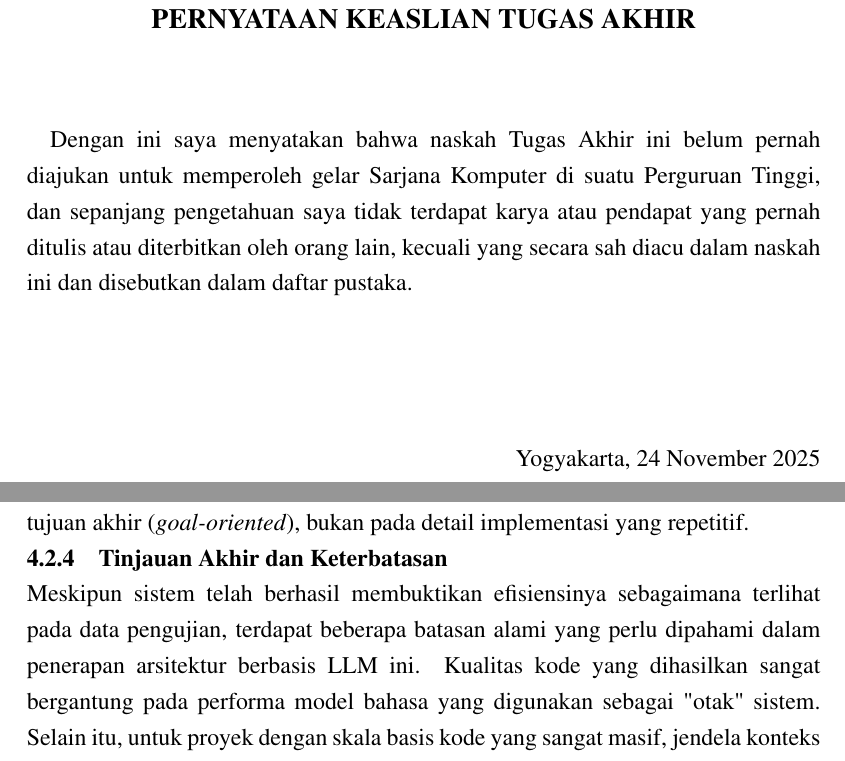
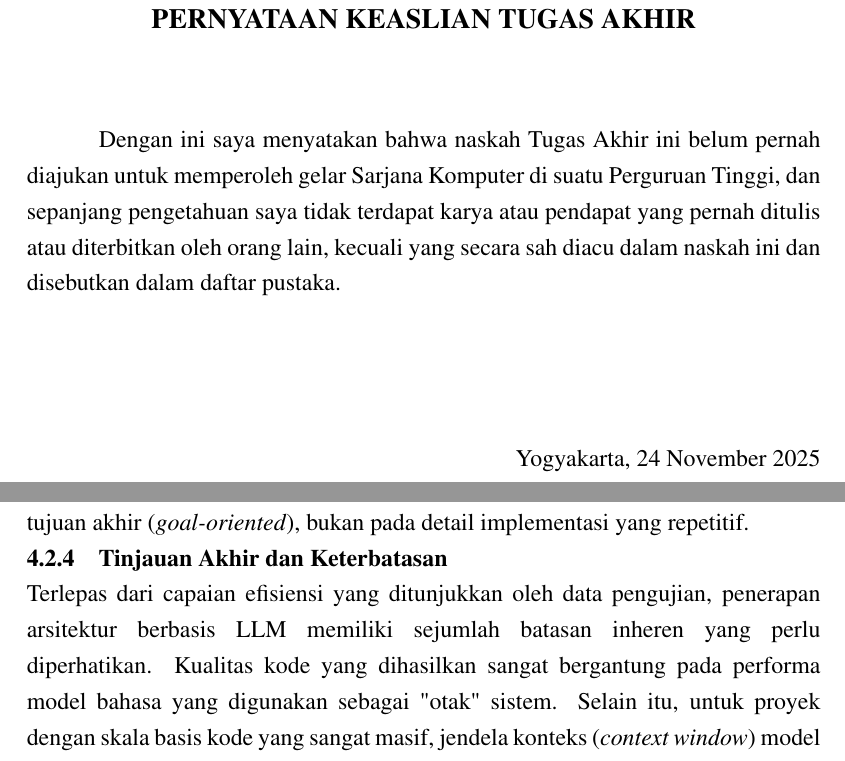
Before and after one commit to gtkrshnaaa/skripsipaicode, a LaTeX thesis (skripsi_latex/main.tex, which reads skripsi_latex/bab4_implementasi_hasil.tex): two parts of pages 5 and 47 of 55 before the commit and two parts of pages 5 and 48 of 56 after it, joined at a grey line, cut so that both start at the same text. Compiled offline with pdfLaTeX.

Commit message:
Enhance narrative in 4.2.4 and increase parindent to 1.27cm for visibility

```diff
--- a/skripsi_latex/bab4_implementasi_hasil.tex
+++ b/skripsi_latex/bab4_implementasi_hasil.tex
@@ -740,6 +740,6 @@ Sebaliknya, Paicode memungkinkan pengembang naik level menjadi \textit{superviso
 
 \subsection{Tinjauan Akhir dan Keterbatasan}
 
-Meskipun sistem telah berhasil membuktikan efisiensinya sebagaimana terlihat pada data pengujian, terdapat beberapa batasan alami yang perlu dipahami dalam penerapan arsitektur berbasis LLM ini. Kualitas kode yang dihasilkan sangat bergantung pada performa model bahasa yang digunakan sebagai "otak" sistem. Selain itu, untuk proyek dengan skala basis kode yang sangat masif, jendela konteks (\textit{context window}) model belum sepenuhnya mampu memuat seluruh struktur proyek secara simultan tanpa strategi pengambilan informasi (\textit{retrieval}) yang lebih kompleks.
+Terlepas dari capaian efisiensi yang ditunjukkan oleh data pengujian, penerapan arsitektur berbasis LLM memiliki sejumlah batasan inheren yang perlu diperhatikan. Kualitas kode yang dihasilkan sangat bergantung pada performa model bahasa yang digunakan sebagai "otak" sistem. Selain itu, untuk proyek dengan skala basis kode yang sangat masif, jendela konteks (\textit{context window}) model belum sepenuhnya mampu memuat seluruh struktur proyek secara simultan tanpa strategi pengambilan informasi (\textit{retrieval}) yang lebih kompleks.
 
 Secara keseluruhan, hasil implementasi dan pengujian di bab ini mengonfirmasi bahwa pendekatan \textit{Agentic AI} melalui antarmuka CLI mampu memberikan alternatif yang valid dan efisien untuk mempercepat siklus pengembangan perangkat lunak, terutama pada fase-fase awal (\textit{scaffolding}) dan pemeliharaan rutin. Temuan-temuan ini menjadi landasan kuat untuk menarik kesimpulan mengenai efektivitas sistem yang akan dipaparkan pada bab selanjutnya.
--- a/skripsi_latex/main.tex
+++ b/skripsi_latex/main.tex
@@ -62,7 +62,7 @@
 
 % --- Remove extra paragraph spacing for consistency ---
 \setlength{\parskip}{0pt} % No extra space between paragraphs
-\setlength{\parindent}{1em} % Keep paragraph indentation
+\setlength{\parindent}{1.27cm} % Standard indentation (0.5 inch / approx 1.27cm)
 
 % --- Configure list spacing to match body text ---
 \setlist{nosep, topsep=0pt, partopsep=0pt, itemsep=0pt, parsep=0pt}
```
Also changed, not shown: skripsi_latex/skripsipdf/skripsigtkrshnaaa.pdf.
